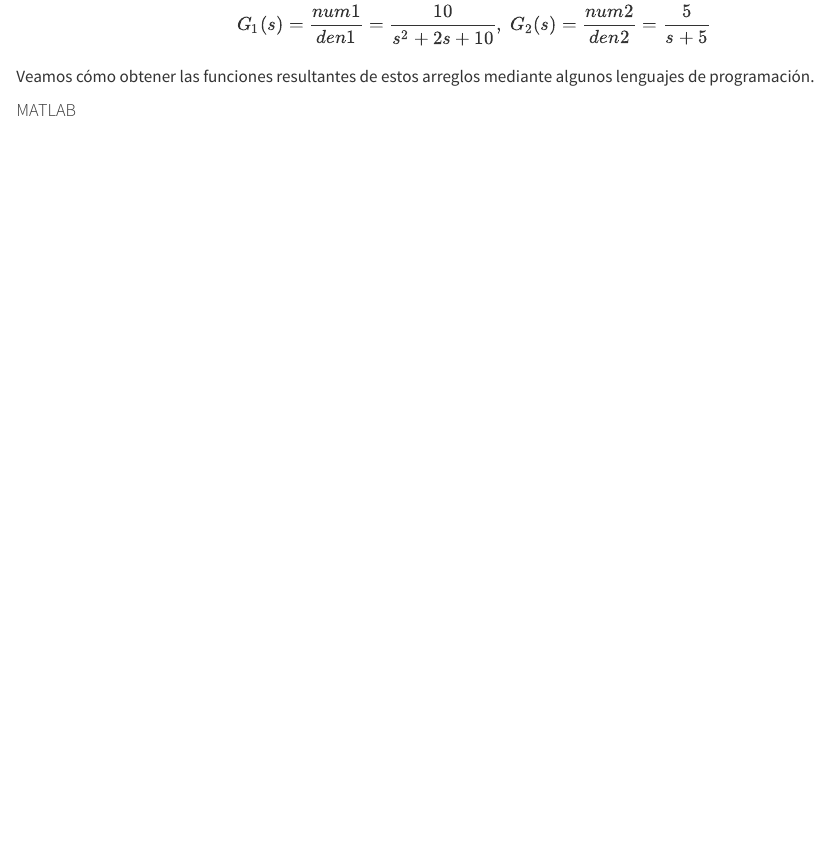
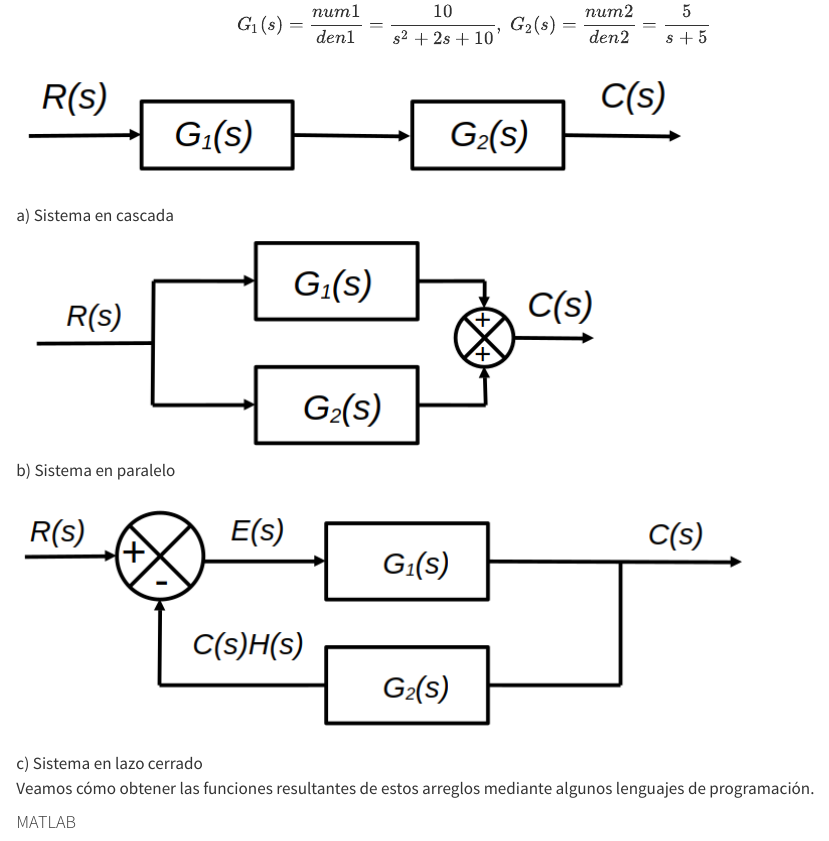
Before and after one commit to LuisEMendoza/CA-UVM, a Quarto document (U01.qmd): the page in a window 1100 px wide, from 3850 px down. Rendered offline with R 4.5, knitr and Pandoc in place of Quarto, with nearby package versions.

```diff
--- a/U01.qmd
+++ b/U01.qmd
@@ -142,6 +142,12 @@
 G_1(s)=\frac{num1}{den1}=\frac{10}{s^2+2s+10}, \ G_2(s)=\frac{num2}{den2}=\frac{5}{s+5}
 $$
 
+![a) Sistema en cascada](Media/SistemaEnSerie.png){fig-align="center"}
+
+![b) Sistema en paralelo](Media/SistemaEnParalelo.png){fig-align="center"}
+
+![c) Sistema en lazo cerrado](Media/SistemaRealimentado.png){fig-align="center"}
+
 Veamos cómo obtener las funciones resultantes de estos arreglos mediante algunos lenguajes de programación.
 
 #### MATLAB {#matlab}
```
Also changed, not shown: docs/search.json, 2 other files.
